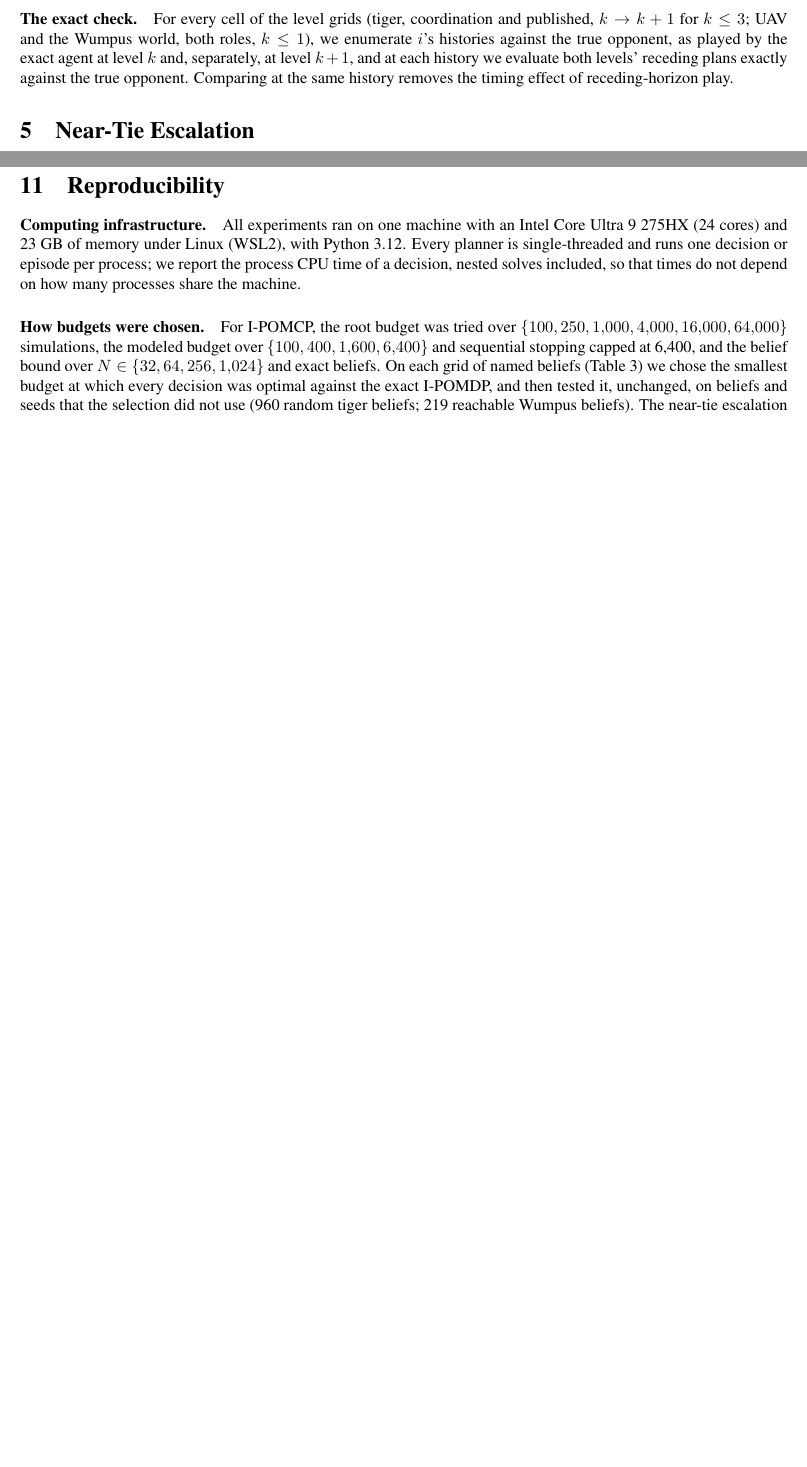
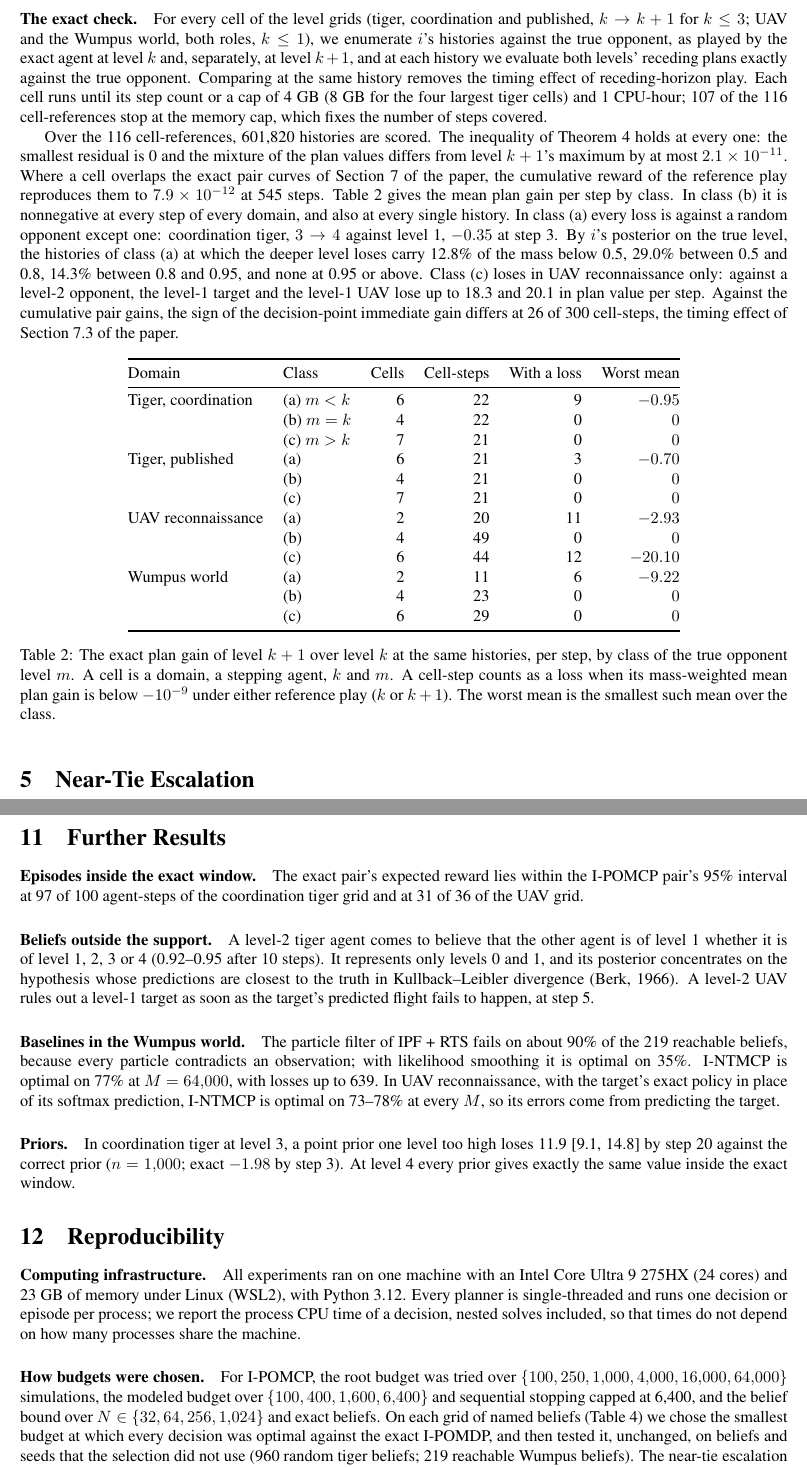
Before and after one commit to huytruong1810/ipomcp, a LaTeX document (docs/paper/latex/supplement.tex): two parts of pages 7 and 9 of 10 before the commit and two parts of pages 7 and 10 of 11 after it, joined at a grey line, cut so that both start at the same text, the shorter picture padded with empty space. Compiled offline with pdfLaTeX.

Commit message:
Paper: exact check of Bayes dominance over all 116 cells (601,820 histories, per-class table); gain figure at column width; detail moved to the supplement to keep the body within 7 pages

```diff
--- a/docs/paper/latex/supplement.tex
+++ b/docs/paper/latex/supplement.tex
@@ -256,7 +256,33 @@ Level $k+1$'s belief at $h$ is $b_{k+1}(h) = \sum_{m'} \Pr_{k+1}(m' \mid h)\, b^
 
 The theorem says nothing about an opponent outside the support ($m > k$), and nothing about whole receding-horizon episodes, whose later decisions are taken at histories that the two levels reach with different probabilities. Both gaps are real: the experiments below find losses in each.
 
-\paragraph{The exact check.} For every cell of the level grids (tiger, coordination and published, $k \to k+1$ for $k \leq 3$; UAV and the Wumpus world, both roles, $k \leq 1$), we enumerate $i$'s histories against the true opponent, as played by the exact agent at level $k$ and, separately, at level $k+1$, and at each history we evaluate both levels' receding plans exactly against the true opponent. Comparing at the same history removes the timing effect of receding-horizon play. %V3-RESULTS: filled from results/v3_depth_law_20261030/analysis.txt when the run completes.
+\paragraph{The exact check.} For every cell of the level grids (tiger, coordination and published, $k \to k+1$ for $k \leq 3$; UAV and the Wumpus world, both roles, $k \leq 1$), we enumerate $i$'s histories against the true opponent, as played by the exact agent at level $k$ and, separately, at level $k+1$, and at each history we evaluate both levels' receding plans exactly against the true opponent. Comparing at the same history removes the timing effect of receding-horizon play. Each cell runs until its step count or a cap of 4~GB (8~GB for the four largest tiger cells) and 1~CPU-hour; 107 of the 116 cell-references stop at the memory cap, which fixes the number of steps covered.
+
+Over the 116 cell-references, 601{,}820 histories are scored. The inequality of Theorem~\ref{thm:dominance} holds at every one: the smallest residual is 0 and the mixture of the plan values differs from level $k+1$'s maximum by at most $2.1 \times 10^{-11}$. Where a cell overlaps the exact pair curves of Section~7 of the paper, the cumulative reward of the reference play reproduces them to $7.9 \times 10^{-12}$ at 545 steps. Table~\ref{tab:classes} gives the mean plan gain per step by class. In class (b) it is nonnegative at every step of every domain, and also at every single history. In class (a) every loss is against a random opponent except one: coordination tiger, $3 \to 4$ against level 1, $-0.35$ at step 3. By $i$'s posterior on the true level, the histories of class (a) at which the deeper level loses carry 12.8\% of the mass below 0.5, 29.0\% between 0.5 and 0.8, 14.3\% between 0.8 and 0.95, and none at 0.95 or above. Class (c) loses in UAV reconnaissance only: against a level-2 opponent, the level-1 target and the level-1 UAV lose up to 18.3 and 20.1 in plan value per step. Against the cumulative pair gains, the sign of the decision-point immediate gain differs at 26 of 300 cell-steps, the timing effect of Section~7.3 of the paper.
+
+\begin{table}[h]
+\centering
+\begin{tabular}{@{}llrrrr@{}}
+\toprule
+Domain & Class & Cells & Cell-steps & With a loss & Worst mean \\
+\midrule
+Tiger, coordination & (a) $m<k$ & 6 & 22 & 9 & $-0.95$ \\
+ & (b) $m=k$ & 4 & 22 & 0 & $0$ \\
+ & (c) $m>k$ & 7 & 21 & 0 & $0$ \\
+Tiger, published & (a) & 6 & 21 & 3 & $-0.70$ \\
+ & (b) & 4 & 21 & 0 & $0$ \\
+ & (c) & 7 & 21 & 0 & $0$ \\
+UAV reconnaissance & (a) & 2 & 20 & 11 & $-2.93$ \\
+ & (b) & 4 & 49 & 0 & $0$ \\
+ & (c) & 6 & 44 & 12 & $-20.10$ \\
+Wumpus world & (a) & 2 & 11 & 6 & $-9.22$ \\
+ & (b) & 4 & 23 & 0 & $0$ \\
+ & (c) & 6 & 29 & 0 & $0$ \\
+\bottomrule
+\end{tabular}
+\caption{The exact plan gain of level $k+1$ over level $k$ at the same histories, per step, by class of the true opponent level $m$. A cell is a domain, a stepping agent, $k$ and $m$. A cell-step counts as a loss when its mass-weighted mean plan gain is below $-10^{-9}$ under either reference play ($k$ or $k+1$). The worst mean is the smallest such mean over the class.}
+\label{tab:classes}
+\end{table}
 
 \section{Near-Tie Escalation}
 \label{sec:escalation}
@@ -332,6 +358,17 @@ Wumpus & 2, 2 & 60 & 60 & 1--26 & 40 & 75 \\
 
 A level-2 UAV plans with $H = 4$ or 5 in 20-step episodes from the common prior against a level-1 I-POMCP target ($n = 30$ per planner and budget). The exact solver cannot play such episodes, since its cost per decision grows about threefold with each step of history, but it can score their first decisions. I-POMCP uses root budgets of 50 to 1{,}000 simulations and models the target with the same budget, and I-NTMCP uses $M$ from 1{,}000 to 64{,}000. The decisions at the first five steps of each $H = 4$ episode are scored exactly; the exact solver's median CPU on them grows from 10~s at the first step to 710~s at the fifth. I-POMCP at $H = 4$ earns 34.8 at 2.9 s per decision (35 is the most any episode earned), where I-NTMCP earns 20.8 at 3.7 s and 32.2 at 13 s. With no more CPU than I-NTMCP, I-POMCP earns 2.7 [1.7, 3.7] more than I-NTMCP at $M = 16{,}000$ and 2.5 [1.2, 4.0] more at $M = 16{,}000$ and $H = 5$ (Holm $p \leq 0.01$), and 14.0 [4.3, 27.5] more at $M = 4{,}000$ (Holm $p = 0.12$); at $M = 64{,}000$, 55 s per decision, both always spot the target after four steps. Over the first five decisions at $H = 4$, I-POMCP at budget 1{,}000 is optimal on 120 of 120 at a median of 15~s per decision, against 51~s for the exact solver on the same decisions, I-NTMCP on 73--88\% for $M \leq 16{,}000$, and IPF + RTS ($K = 2$, over 1{,}100 s per decision) on 62--70\%. These episodes were run before the tie rule of the main text (exact values within a relative $10^{-9}$ are tied); the comparison is paired on the same target, and I-NTMCP is reported in its stronger variant at each $M$.
 
+\section{Further Results}
+\label{sec:further}
+
+\paragraph{Episodes inside the exact window.} The exact pair's expected reward lies within the I-POMCP pair's 95\% interval at 97 of 100 agent-steps of the coordination tiger grid and at 31 of 36 of the UAV grid.
+
+\paragraph{Beliefs outside the support.} A level-2 tiger agent comes to believe that the other agent is of level 1 whether it is of level 1, 2, 3 or 4 (0.92--0.95 after 10 steps). It represents only levels 0 and 1, and its posterior concentrates on the hypothesis whose predictions are closest to the truth in Kullback--Leibler divergence (Berk, 1966). A level-2 UAV rules out a level-1 target as soon as the target's predicted flight fails to happen, at step 5.
+
+\paragraph{Baselines in the Wumpus world.} The particle filter of IPF + RTS fails on about 90\% of the 219 reachable beliefs, because every particle contradicts an observation; with likelihood smoothing it is optimal on 35\%. I-NTMCP is optimal on 77\% at $M = 64{,}000$, with losses up to 639. In UAV reconnaissance, with the target's exact policy in place of its softmax prediction, I-NTMCP is optimal on 73--78\% at every $M$, so its errors come from predicting the target.
+
+\paragraph{Priors.} In coordination tiger at level 3, a point prior one level too high loses 11.9 [9.1, 14.8] by step 20 against the correct prior ($n = 1{,}000$; exact $-1.98$ by step 3). At level 4 every prior gives exactly the same value inside the exact window.
+
 \section{Reproducibility}
 
 \paragraph{Computing infrastructure.} All experiments ran on one machine with an Intel Core Ultra 9 275HX (24 cores) and 23~GB of memory under Linux (WSL2), with Python 3.12. Every planner is single-threaded and runs one decision or episode per process; we report the process CPU time of a decision, nested solves included, so that times do not depend on how many processes share the machine.
```
Also changed, not shown: docs/paper/latex/main.tex (+13 -13 lines), docs/paper/latex/gain_curves_col.pdf (added).
